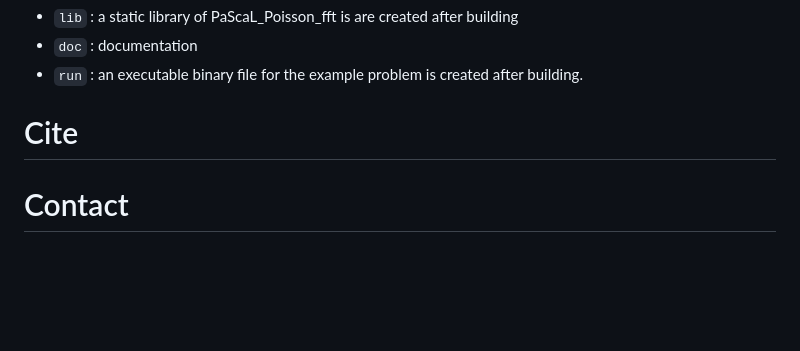
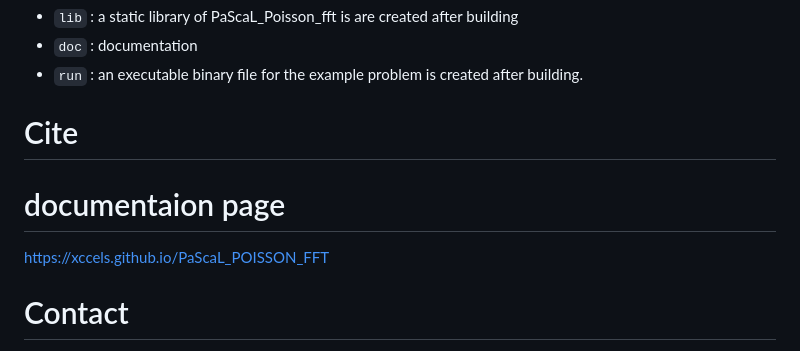
Before and after one commit to xccels/PaScaL_POISSON_FFT, a Markdown page: README.md, the part around the change. Drawn GitHub-style; blank space fills up the shorter version.

```diff
--- a/README.md
+++ b/README.md
@@ -94,5 +94,8 @@ After building the example file, an executable binary, `examples.exe`, is built
 
 # Cite
 
+# documentaion page
+https://xccels.github.io/PaScaL_POISSON_FFT
+
 # Contact
 For questions or support, please contact Prof. Jung-Il Choi at jic@yonsei.ac.kr.
```
